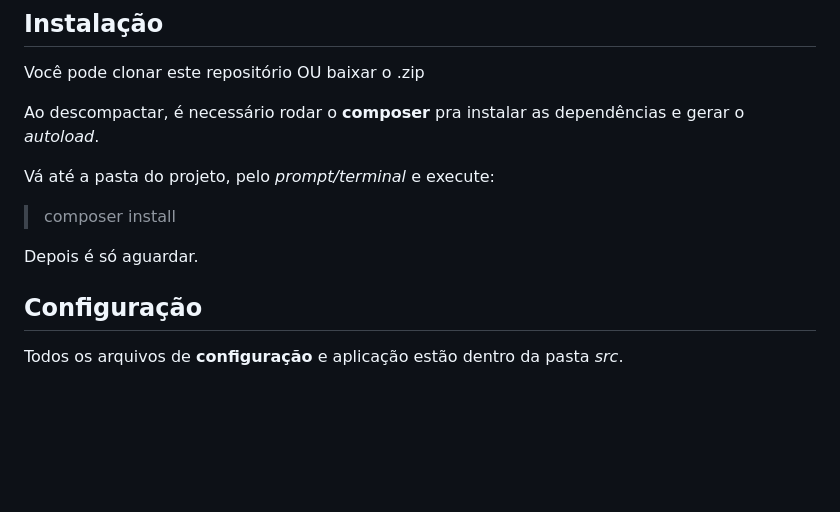
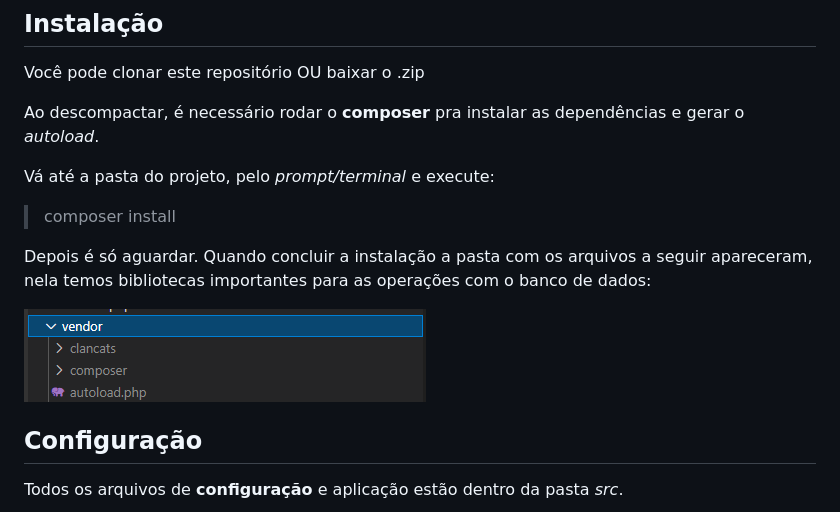
Before and after one commit to RodrigoSantosGoncalves1991/apcoders, a Markdown page: README.md, the part around the change. Rendered like a GitHub page; pictures changed too: dependencias.png (added); blank space fills up the shorter version.

Commit message:
atualizacao-readme

```diff
--- a/README.md
+++ b/README.md
@@ -6,7 +6,9 @@ Ao descompactar, é necessário rodar o **composer** pra instalar as dependênci
 Vá até a pasta do projeto, pelo *prompt/terminal* e execute:
 > composer install
 
-Depois é só aguardar.
+Depois é só aguardar. Quando concluir a instalação a pasta com os arquivos a seguir apareceram, nela temos bibliotecas importantes para as operações com o banco de dados:
+
+![dependencias](dependencias.png)
 
 ## Configuração
 Todos os arquivos de **configuração** e aplicação estão dentro da pasta *src*.
```
